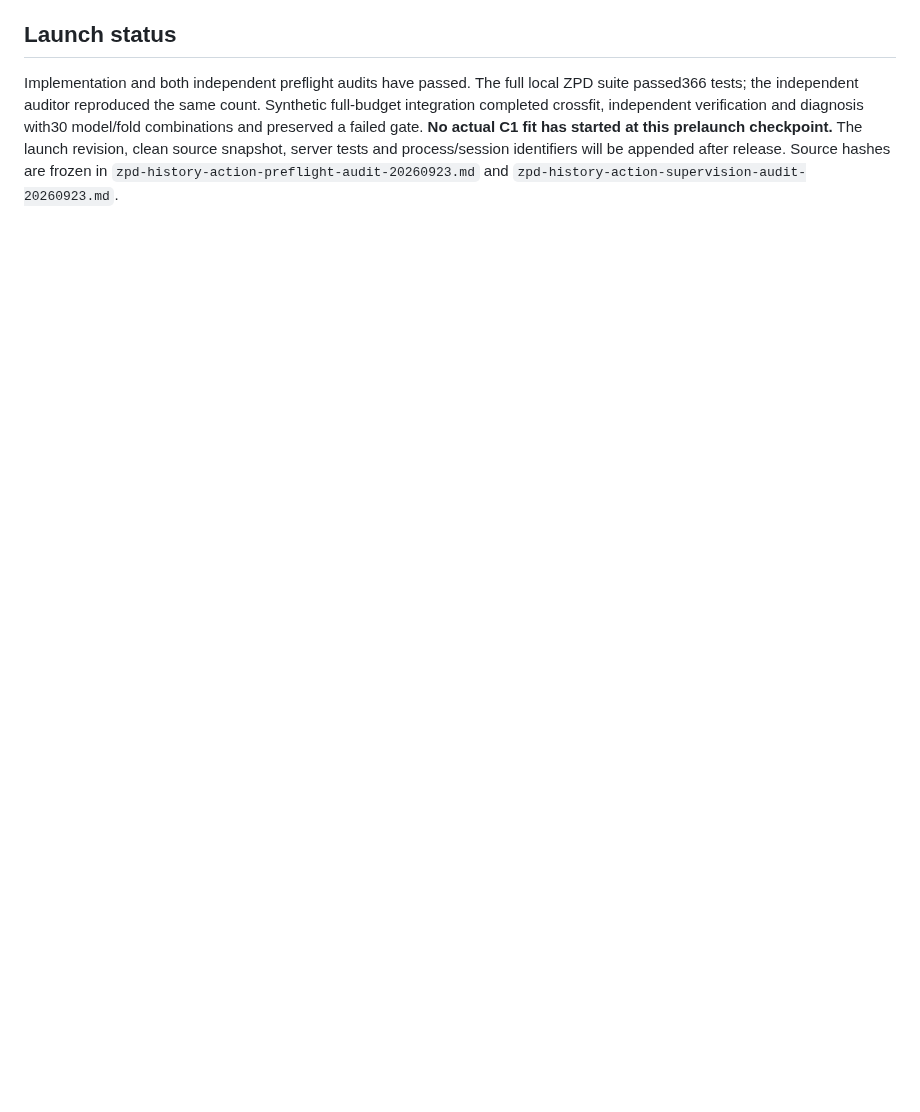
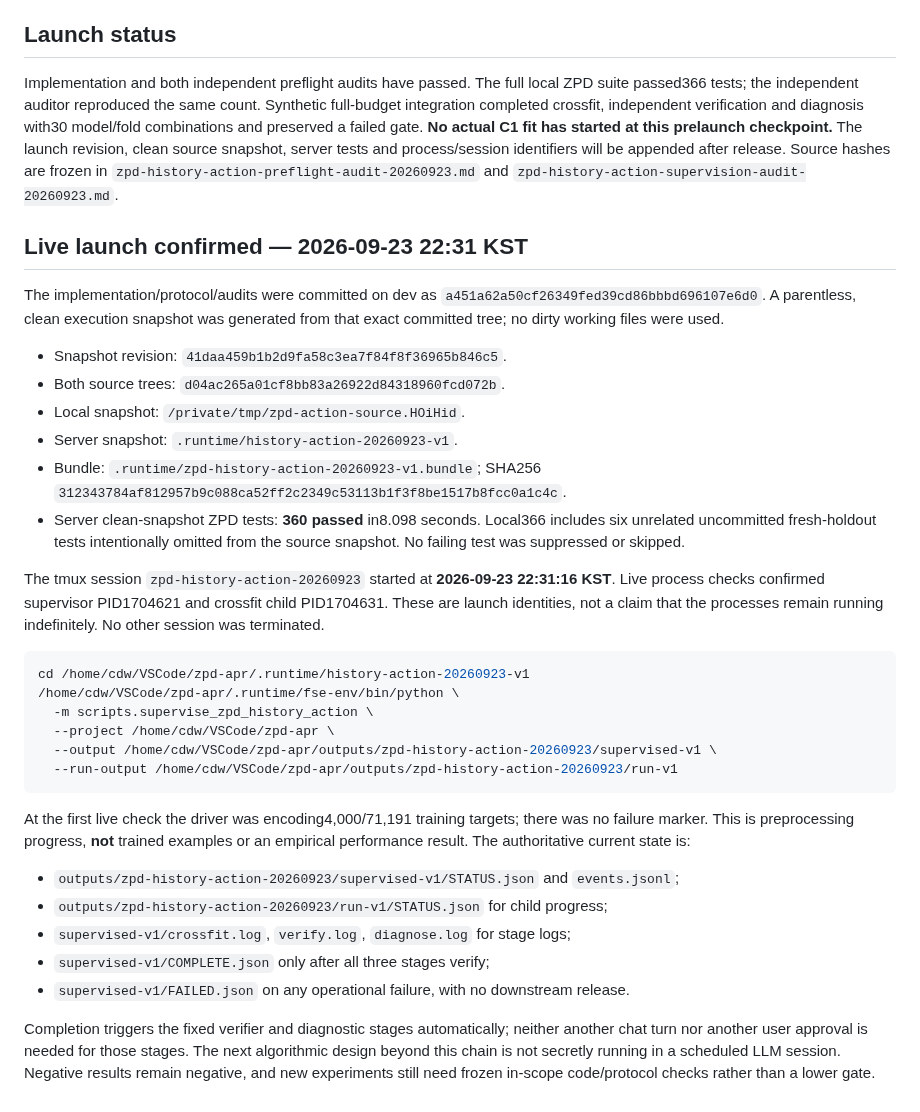
Before and after one commit to dwchoi95/zpd-apr, a Markdown page: analysis_protocols/zpd-history-action-supervised-run-20260923.md, the part around the change. Rendered like a GitHub page; blank space fills up the shorter version.

Commit message:
Record monitored C1 launch and automatic verified follow-up chain

````diff
--- a/analysis_protocols/zpd-history-action-supervised-run-20260923.md
+++ b/analysis_protocols/zpd-history-action-supervised-run-20260923.md
@@ -59,3 +59,49 @@ revision, clean source snapshot, server tests and process/session identifiers
 will be appended after release. Source hashes are frozen in
 `zpd-history-action-preflight-audit-20260923.md` and
 `zpd-history-action-supervision-audit-20260923.md`.
+
+## Live launch confirmed — 2026-09-23 22:31 KST
+
+The implementation/protocol/audits were committed on dev as
+`a451a62a50cf26349fed39cd86bbbd696107e6d0`. A parentless, clean execution snapshot
+was generated from that exact committed tree; no dirty working files were used.
+
+- Snapshot revision: `41daa459b1b2d9fa58c3ea7f84f8f36965b846c5`.
+- Both source trees: `d04ac265a01cf8bb83a26922d84318960fcd072b`.
+- Local snapshot: `/private/tmp/zpd-action-source.HOiHid`.
+- Server snapshot: `.runtime/history-action-20260923-v1`.
+- Bundle: `.runtime/zpd-history-action-20260923-v1.bundle`; SHA256
+  `312343784af812957b9c088ca52ff2c2349c53113b1f3f8be1517b8fcc0a1c4c`.
+- Server clean-snapshot ZPD tests: **360 passed** in8.098 seconds. Local366
+  includes six unrelated uncommitted fresh-holdout tests intentionally omitted
+  from the source snapshot. No failing test was suppressed or skipped.
+
+The tmux session `zpd-history-action-20260923` started at
+**2026-09-23 22:31:16 KST**. Live process checks confirmed supervisor PID1704621
+and crossfit child PID1704631. These are launch identities, not a claim that
+the processes remain running indefinitely. No other session was terminated.
+
+```sh
+cd /home/cdw/VSCode/zpd-apr/.runtime/history-action-20260923-v1
+/home/cdw/VSCode/zpd-apr/.runtime/fse-env/bin/python \
+  -m scripts.supervise_zpd_history_action \
+  --project /home/cdw/VSCode/zpd-apr \
+  --output /home/cdw/VSCode/zpd-apr/outputs/zpd-history-action-20260923/supervised-v1 \
+  --run-output /home/cdw/VSCode/zpd-apr/outputs/zpd-history-action-20260923/run-v1
+```
+
+At the first live check the driver was encoding4,000/71,191 training targets;
+there was no failure marker. This is preprocessing progress, **not** trained
+examples or an empirical performance result. The authoritative current state is:
+
+- `outputs/zpd-history-action-20260923/supervised-v1/STATUS.json` and `events.jsonl`;
+- `outputs/zpd-history-action-20260923/run-v1/STATUS.json` for child progress;
+- `supervised-v1/crossfit.log`, `verify.log`, `diagnose.log` for stage logs;
+- `supervised-v1/COMPLETE.json` only after all three stages verify;
+- `supervised-v1/FAILED.json` on any operational failure, with no downstream release.
+
+Completion triggers the fixed verifier and diagnostic stages automatically;
+neither another chat turn nor another user approval is needed for those stages.
+The next algorithmic design beyond this chain is not secretly running in a
+scheduled LLM session. Negative results remain negative, and new experiments
+still need frozen in-scope code/protocol checks rather than a lower gate.
````
Also changed, not shown: analysis_protocols/zpd-method-autonomous-status-20260923.md (+17 -0 lines).
